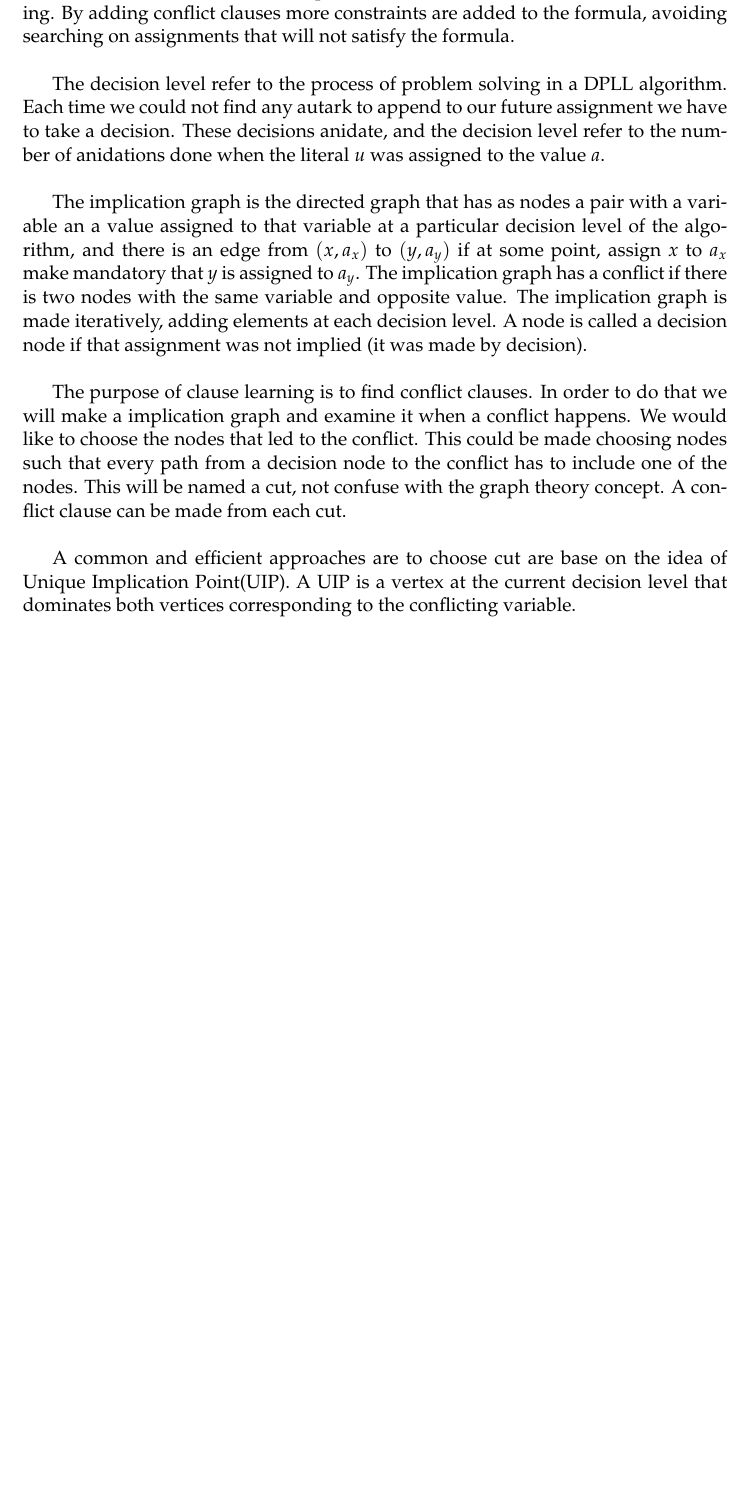
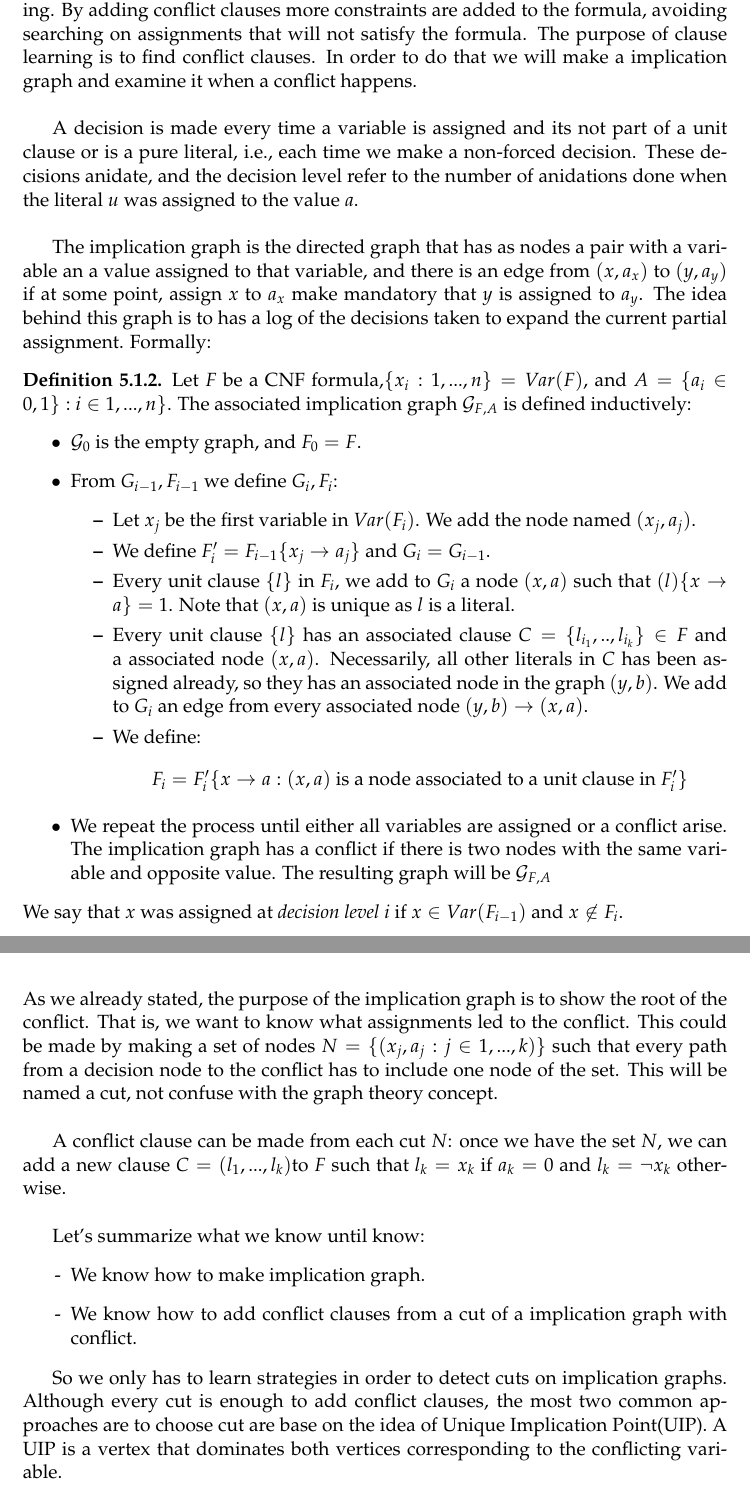
Before and after one commit to pedrobn23/bachelor-thesis, a LaTeX thesis (tesis/main.tex, which reads tesis/Chapters/DPLL.tex): part of page 39 of 54 before the commit and two parts of pages 39 and 41 of 56 after it, the two joined at a grey line, cut so that both start at the same text, the shorter picture padded with empty space. The pictures show the PDF file tesis/main.pdf that the author committed with the source.

Commit message:
día de hoy acabado

```diff
--- a/tesis/Chapters/DPLL.tex
+++ b/tesis/Chapters/DPLL.tex
@@ -92,13 +93,37 @@ In order to add clarity to the explanation we will introduce some definitions: C
   \end{itemize}
 \end{definition}
 
-It is clear that the third condition of the definition is the one that add meaning to it. Nonetheless the first two are important to bound the clauses that can be interesting. By adding conflict clauses more constraints are added to the formula, avoiding searching on assignments that will not satisfy the formula.\\
+It is clear that the third condition of the definition is the one that add meaning to it. Nonetheless the first two are important to bound the clauses that can be interesting. By adding conflict clauses more constraints are added to the formula, avoiding searching on assignments that will not satisfy the formula. The purpose of clause learning is to find conflict clauses. In order to do that we will make a implication graph and examine it when a conflict happens.\\
 
-The decision level refer to the process of problem solving in a DPLL algorithm. Each time we could not find any autark to append to our future assignment we have to take a decision. These decisions anidate, and the decision level refer to the number of anidations done when the literal $u$ was assigned to the value $a$.\\
+A decision is made every time a variable is assigned and its not part of a unit clause or is a pure literal, i.e., each time we make a non-forced decision. These decisions anidate, and the decision level refer to the number of anidations done when the literal $u$ was assigned to the value $a$.\\
 
-The implication graph  is the directed graph that has as nodes a pair with a variable an a value assigned to that variable at a particular decision level of the algorithm, and there is an edge from $(x,a_x)$ to $(y,a_y)$ if at some point, assign $x$ to $a_x$  make mandatory that $y$ is assigned to $a_y$. The implication graph has a conflict if there is two nodes with the same variable and opposite value. The implication graph is made iteratively, adding elements at each decision level. A node is called a decision node if that assignment was not implied (it was made by decision).\\
+The implication graph  is the directed graph that has as nodes a pair with a variable an a value assigned to that variable, and there is an edge from $(x,a_x)$ to $(y,a_y)$ if at some point, assign $x$ to $a_x$  make mandatory that $y$ is assigned to $a_y$.  The idea behind this graph is to has a log of the decisions taken to expand the current partial assignment. Formally:
 
 
-The purpose of clause learning is to find conflict clauses. In order to do that we will make a implication graph and examine it when a conflict happens. We would like to choose the nodes that led to the conflict. This could be made choosing nodes such that every path from a decision node to the conflict has to include one of the nodes. This will be named a cut, not confuse with the graph theory concept. A conflict clause can be made from each cut.\\
+\begin{definition}
+  Let $F$ be a CNF formula,$\{x_i : 1,...,n\} = Var(F)$, and $A=\{ a_i\in{0,1\}:$$\ i\in 1,...,n\}$. The associated implication graph $\mathcal{G}_{F,A}$ is defined inductively:
+  \begin{itemize}
+  \item $\mathcal{G}_0$ is the empty graph, and $F_0 = F$.
+  \item From $\math{G}_{i-1}, F_{i-1}$ we define $\math{G}_{i},F_i$:
+    \begin{itemize}
+  \item Let $x_j$ be the first variable in $Var(F_i)$. We add the node named $(x_j,a_j)$.
+  \item We define $F_i' = F_{i-1}\{x_j\to a_j\}$ and $\math{G}_{i}=\math{G}_{i-1}$.
+  \item Every unit clause $\{l\}$ in $F_{i}$, we add to $\math{G}_{i}$ a node $(x,a)$ such that $(l)\{x\to a\} = 1$. Note that $(x,a)$ is unique as $l$ is a literal.
 
-A common and efficient approaches are to choose cut are base on the idea of Unique Implication Point(UIP).  A UIP   is   a   vertex   at   the   current   decision   level   that   dominates   both   vertices   corresponding   to   the   conflicting   variable.
+  \item Every unit clause $\{l\}$ has an associated clause $C=\{l_{i_1},..,l_{i_{k}}\}\in F$ and a associated node $(x,a)$. Necessarily, all other literals in $C$ has been assigned already, so they has an associated node in the graph $(y,b)$. We add to $\math{G}_{i}$ an edge from every associated node $(y,b)\to (x,a)$.
+  \item We define:
+    $$F_i = F_i'\{x\to a : (x,a) \text{ is a node associated to a unit clause in } F_i' \}$$
+  \end{itemize}
+  \item We repeat the process until either all variables are assigned or a conflict arise. The implication graph has a conflict if there is two nodes with the same variable and opposite value. The resulting graph will be $\mathcal{G}_{F,A}$
+  \end{itemize}
+  We say that $x$ was assigned at \emph{decision level} $i$ if $x\in Var(F_{i-1})$ and $x \not\in F_i$.
+ \end{definition}
+ As we can see a decisión graph is dependent of the order on which the variables are assigned (should a decision be maked) and the value choosen for each variable when this decision happens.\\
+
+ We will show a little example in order to clarify this definition.
+\begin{itemize}
+ \item[Start of example] Suppose that we have $F = \{(x_1\vee x_2 \vee x_3), ( x_1 \vee x_2), (\neg x_1 \vee \neg x_2), (\neg x_3 \vee \neg x_4), (x_4 \vee x_2 \vee \neg x_3) \}$. We make a list $A=\{1,1,1,0\}$ of values associated to each variable. We start by adding the node $(x_1,1)$ to $\mathcal{G}_1$. \\
+
+
+\begin{figure}[H]
+  \centering
@@ -104,0 +136,9 @@ A common and efficient approaches are to choose cut are base on the idea of Uniq
+    \end{tikzpicture}
+    \caption{$\mathcal{G}_1$ before unit propagation}
+  \end{figure}
+
+  Then we define $F_1' = F_0\{x_1\to 1\} =F_0\{x_1\to 1\} = F\{x_1 \to 1\}= \{(\neg x_2), (\neg x_3 \vee \neg x_4), (x_4 \vee x_2 \vee\neg x_3)\}$. We have an unit clause, therefore, we add a node$(x_2, 0)$, as this clause where associated in $F$ with the clause $(\neg x_1 \vee \neg x_2)$ we add an edge $(x_1,1)\to (x_2,0)$. As there were only a unit clause, we can define $F_1 = \{(\neg x_3 \vee \neg x_4), (x_4 \vee \neg x_3)\}$.\\
+
+\begin{figure}[H]
+  \centering
+  \begin{tikzpicture}[
@@ -104,0 +154,9 @@ A common and efficient approaches are to choose cut are base on the idea of Uniq
+  \end{tikzpicture}
+  \caption{$\mathcal{G}_1$ after unit propagation}
+\end{figure}
+
+Once we have $F_1$ and $\mathcal{G}_i$ we continue the iteration. Therefore we choose the variable $x_3$ (as $x_1$ and $x_2$ where already assigned) and assign it to $1$ as we initially decided. Therefore we define $\mathcal{G}_2 = \mathcal{G}_1 $, and immediately after we add the node $(x_3,1)$. We define $F_2' = \{(\neg x_4), (x_4)\}$. We have two unit clauses. Solving them as done above we have:
+
+\begin{figure}[H]
+  \centering
+  \begin{tikzpicture}[
@@ -105,3 +179,22 @@ A common and efficient approaches are to choose cut are base on the idea of Uniq
+  \end{tikzpicture}
+  \caption{$\mathcal{G}_2$ after unit propagation}
+\end{figure}
+
+We can see that a conflict has arise. Therefore we can not continue iterating throw the process and $\mathcal{G}_{F,A} = \mathcal{G}_2$. Note that have we wanted to assign the values in other order, only a renaming would have been necessary.
+\item[End of example]
+\end{itemize}
+As we already stated, the purpose of the implication graph is to show the root of the conflict. That is, we want to know what assignments led to the conflict. This could be made by making a set of nodes $N=\{(x_j,a_j: j\in 1,...,k)\}$ such that every path from a decision node to the conflict has to include one node of the set. This will be named a cut, not confuse with the graph theory concept.\\
+
+
+A conflict clause can be made from each cut $N$: once we have the set $N$, we can add a new clause $C = (l_1,...,l_k)$to $F$ such that $l_k = x_k$ if $a_k = 0$ and $l_k=\neg x_k$ otherwise.\\
+
+Let's summarize what we know until know:
+\begin{itemize}
+\item[-] We know how to make implication graph.
+\item[-] We know how to add conflict clauses from a cut of a implication graph with conflict.
+\end{itemize}
+
+So we only has to learn strategies in order to detect cuts on implication graphs. Although every cut is enough to add conflict clauses, the most two common approaches are to choose cut are base on the idea of Unique Implication Point(UIP).  A UIP   is   a   vertex    that   dominates   both   vertices   corresponding   to   the   conflicting   variable.
 
 \begin{itemize}
 \item Last UIP - choosing every decision node that has a path to the conflict.
```
Also changed, not shown: tesis/Chapters/Chapter1.tex (+1 -1 lines), tesis/Chapters/random.tex (+10 -31 lines), tesis/main.tex (+6 -1 lines), tesis/main.pdf, tesis/Chapters/DPLL.tex (43 more changed lines).
